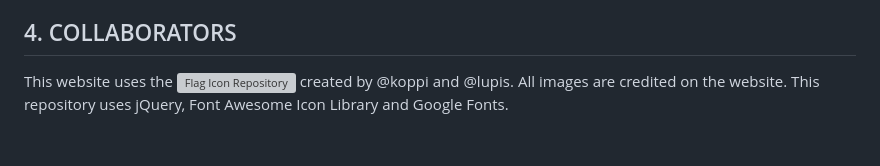
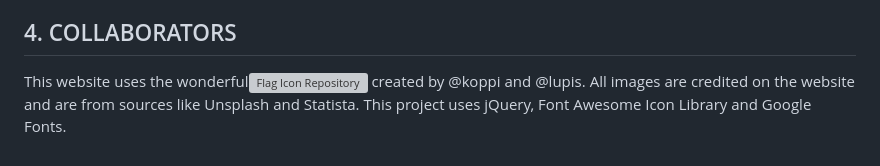
Before and after one commit to zandi-mgutshini/learn-french-with-me, a Markdown page: README.md, the part around one of its changes. Rendered like a GitHub page; grey boxes are pictures that could not be loaded.

Commit message:
Complete README.md with links + image
README.md has been updated to reflect the current status of the project and expected changes in future versions

```diff
--- a/README.md
+++ b/README.md
@@ -70,6 +72,6 @@ If installation is completed successfully the main directory should contain the
  * The folder why-french containing: language-graph.jpg
 
 ## 4. COLLABORATORS
-This website uses the ![Flag Icon Repository]() created by @koppi and @lupis.
-All images are credited on the website.
-This repository uses jQuery, Font Awesome Icon Library and Google Fonts.
+This website uses the wonderful![Flag Icon Repository](https://flagicons.lipis.dev) created by @koppi and @lupis.
+All images are credited on the website and are from sources like Unsplash and Statista.
+This project uses jQuery, Font Awesome Icon Library and Google Fonts.
```
Also changed, not shown: other parts of README.md (+2 -0 lines).
